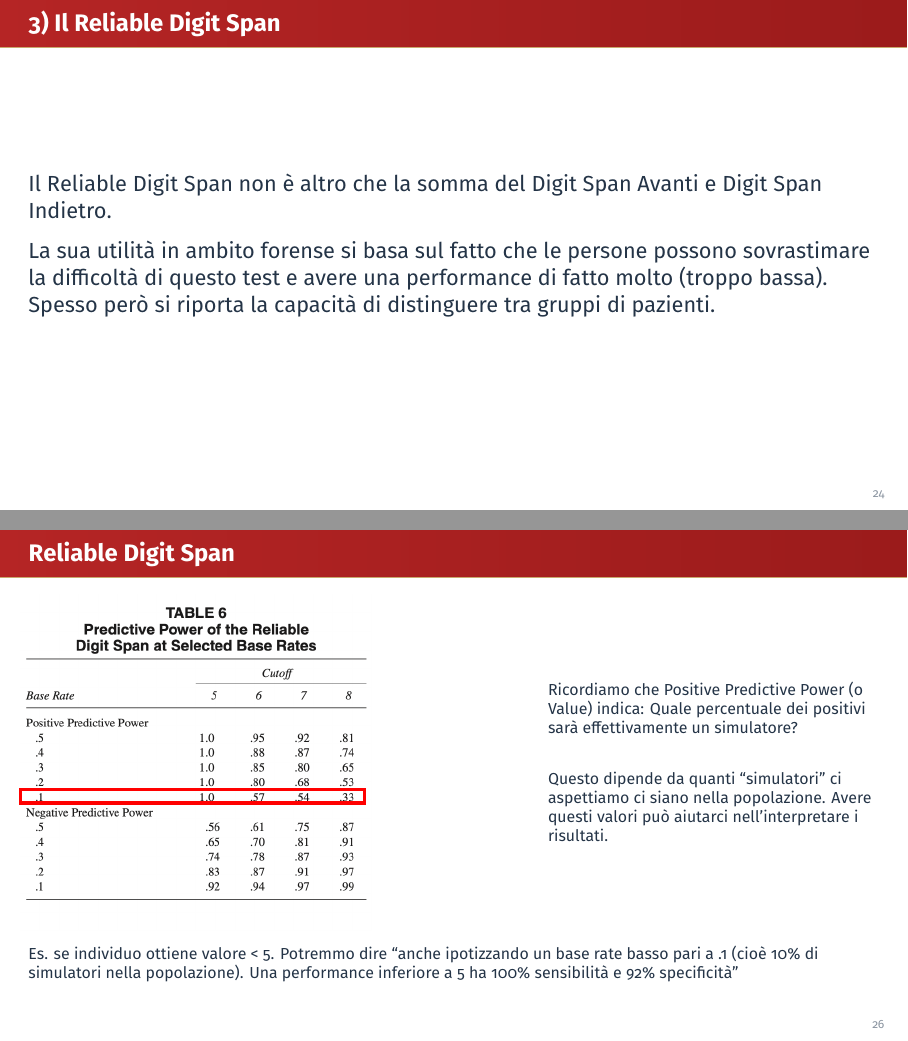
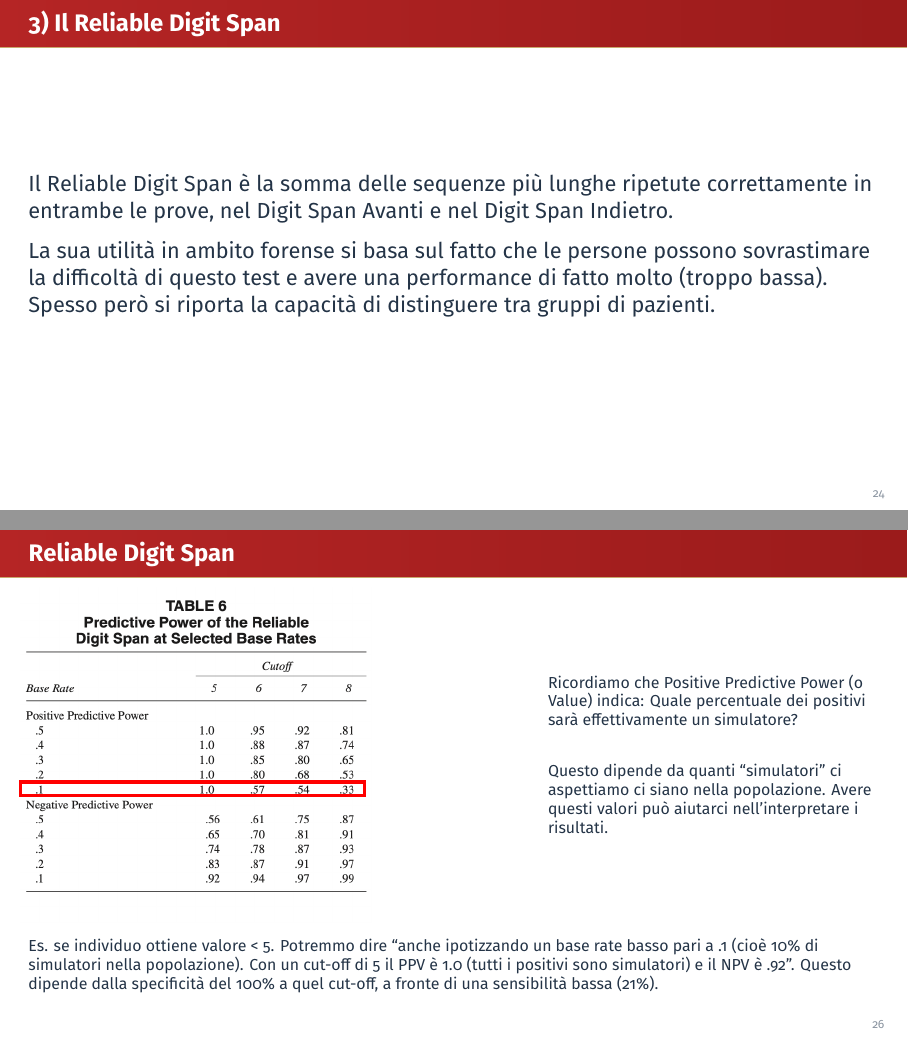
Before and after one commit to giorgioarcara/Slides-Metodi-Statistici-Neuropsi-Forense, a Quarto document (06_Simulazione_e_validità_di_performance.qmd): pages 24 and 27 of 38, joined at a grey line. The pictures show the output file 06_Simulazione_e_validità_di_performance.pdf that the author committed with the source.

Commit message:
06: correggi Reliable Digit Span (definizione e valori al cut-off 5)
- definizione: somma delle sequenze più lunghe ripetute correttamente in
  entrambe le prove, avanti e indietro (non la semplice somma degli span)
- esempio con base rate .1: al cut-off 5 PPV = 1.0 e NPV = .92 (non
  "100% sensibilità e 92% specificità"); aggiunto che dipende da
  specificità 100% e sensibilità 21% (Mathias et al., 2002)
- handout 06 allineato alla nuova definizione

Co-Authored-By: Claude Opus 5.5 <noreply@anthropic.com>

````diff
--- a/06_Simulazione_e_validità_di_performance.qmd
+++ b/06_Simulazione_e_validità_di_performance.qmd
@@ -242,7 +242,7 @@
 
 ## 3) Il Reliable Digit Span
 
-Il Reliable Digit Span non è altro che la somma del Digit Span Avanti e Digit Span Indietro.
+Il Reliable Digit Span è la somma delle sequenze più lunghe ripetute correttamente in entrambe le prove, nel Digit Span Avanti e nel Digit Span Indietro.
 
 
 La sua utilità in ambito forense si basa sul fatto che le persone possono sovrastimare la difficoltà di questo test e avere una performance di fatto molto (troppo bassa). Spesso però si riporta la capacità di distinguere tra gruppi di pazienti.
@@ -304,7 +304,7 @@
 \end{columns}
 \pause
 \scriptsize
-Es. se individuo ottiene valore < 5. Potremmo dire “anche ipotizzando un base rate basso pari a .1 (cioè 10\% di simulatori nella popolazione). Una performance inferiore a 5  ha 100\% sensibilità e 92\% specificità”
+Es. se individuo ottiene valore < 5. Potremmo dire “anche ipotizzando un base rate basso pari a .1 (cioè 10\% di simulatori nella popolazione). Con un cut-off di 5 il PPV è 1.0 (tutti i positivi sono simulatori) e il NPV è .92”. Questo dipende dalla specificità del 100\% a quel cut-off, a fronte di una sensibilità bassa (21\%).
 
 ```
 
````
Also changed, not shown: Handouts/06_Simulazione_e_validita_di_performance_handout.qmd (+2 -1 lines), 06_Simulazione_e_validità_di_performance.pdf, 06_Simulazione_e_validità_di_performance.tex, Handouts/06_Simulazione_e_validita_di_performance_handout.pdf.
